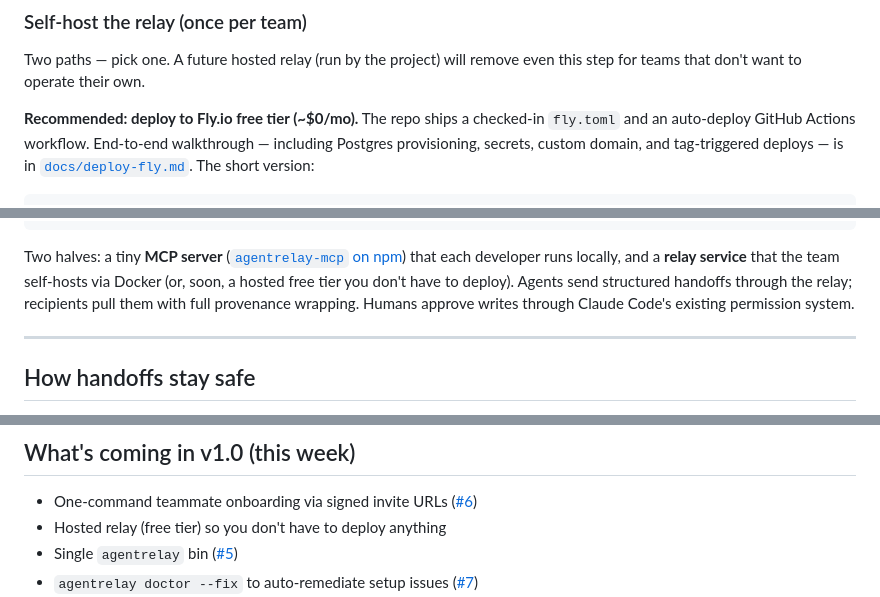
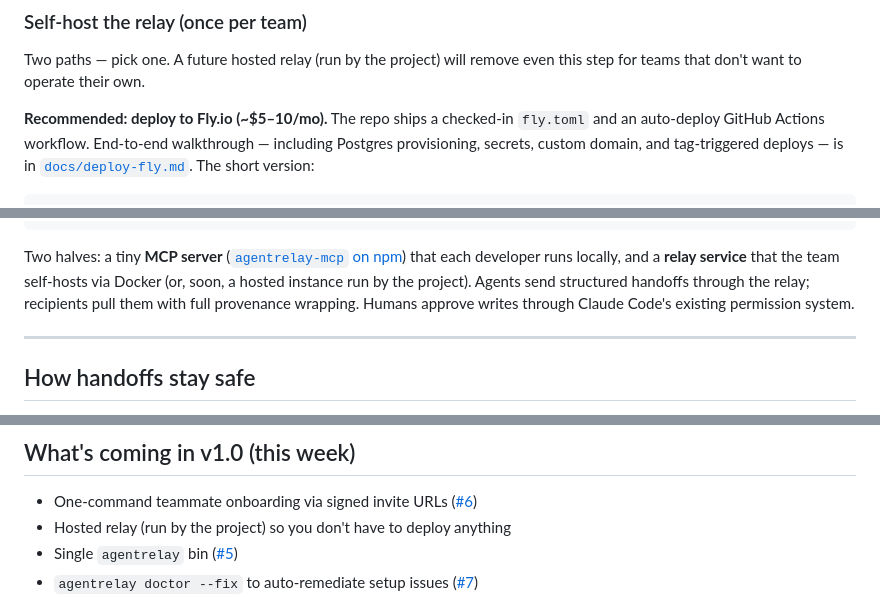
Before and after one commit to swayamg20/AgentRelay, a Markdown page: README.md, 3 parts joined by grey strips. GitHub-like rendering.

```diff
--- a/README.md
+++ b/README.md
@@ -86,7 +86,7 @@ handoff thread — reusable next time someone hits the same question.
 Two paths — pick one. A future hosted relay (run by the project) will
 remove even this step for teams that don't want to operate their own.
 
-**Recommended: deploy to Fly.io free tier (~$0/mo).**
+**Recommended: deploy to Fly.io (~$5–10/mo).**
 The repo ships a checked-in `fly.toml` and an auto-deploy GitHub Actions
 workflow. End-to-end walkthrough — including Postgres provisioning,
 secrets, custom domain, and tag-triggered deploys — is in
@@ -204,8 +204,8 @@ contract diff, the test command, and the open question on the web side."*
 Two halves: a tiny **MCP server**
 ([`agentrelay-mcp` on npm](https://www.npmjs.com/package/agentrelay-mcp))
 that each developer runs locally, and a **relay service** that the team
-self-hosts via Docker (or, soon, a hosted free tier you don't have to
-deploy). Agents send structured handoffs through the relay; recipients
+self-hosts via Docker (or, soon, a hosted instance run by the project).
+Agents send structured handoffs through the relay; recipients
 pull them with full provenance wrapping. Humans approve writes through
 Claude Code's existing permission system.
 
@@ -260,7 +260,7 @@ peer-to-peer agent communication between humans on different laptops:
 
 - One-command teammate onboarding via signed invite URLs
   ([#6](https://github.com/swayamg20/AgentRelay/issues/6))
-- Hosted relay (free tier) so you don't have to deploy anything
+- Hosted relay (run by the project) so you don't have to deploy anything
 - Single `agentrelay` bin ([#5](https://github.com/swayamg20/AgentRelay/issues/5))
 - `agentrelay doctor --fix` to auto-remediate setup issues
   ([#7](https://github.com/swayamg20/AgentRelay/issues/7))
```
Also changed, not shown: docs/deploy-fly.md (+21 -9 lines).
